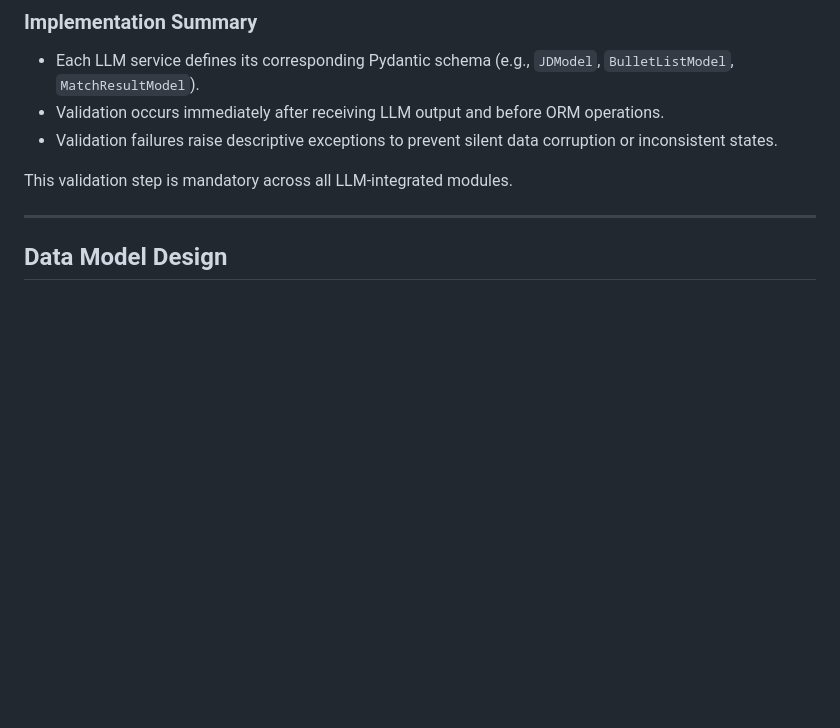
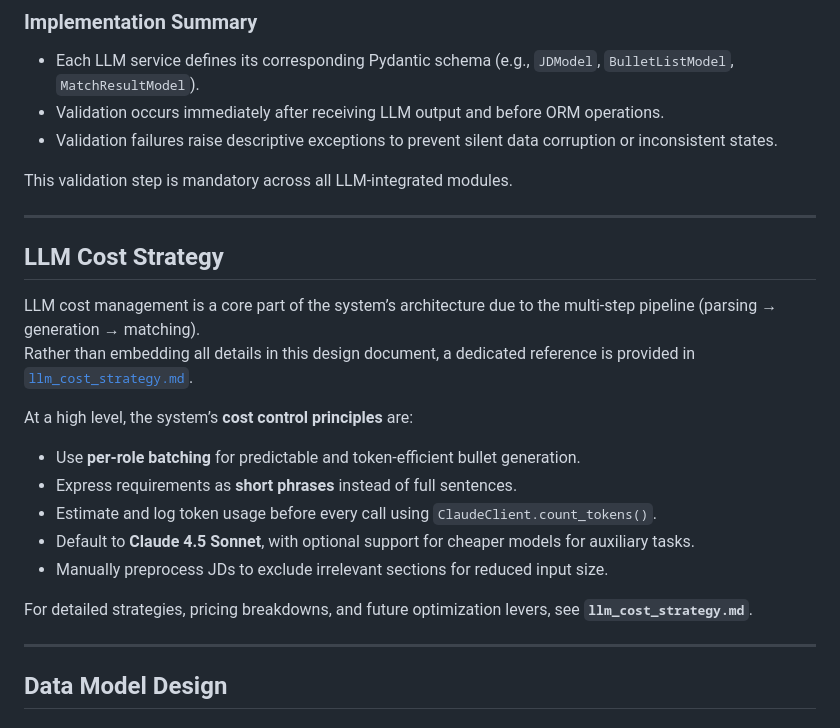
Before and after one commit to vhidrogo/job-search-automation, a Markdown page: docs/system_design.md, the part around the change. GitHub-like rendering; blank space fills up the shorter version.

Commit message:
docs: add high-level llm cost strategy and link to standalone doc

```diff
--- a/docs/system_design.md
+++ b/docs/system_design.md
@@ -126,6 +126,22 @@ All LLM outputs—whether from **JDParser** (requirements extraction), **ResumeW
 - Validation failures raise descriptive exceptions to prevent silent data corruption or inconsistent states.
 
 This validation step is mandatory across all LLM-integrated modules.
+
+---
+
+## LLM Cost Strategy
+
+LLM cost management is a core part of the system’s architecture due to the multi-step pipeline (parsing → generation → matching).
+Rather than embedding all details in this design document, a dedicated reference is provided in [`llm_cost_strategy.md`](./llm_cost_strategy.md).
+
+At a high level, the system’s **cost control principles** are:
+- Use **per-role batching** for predictable and token-efficient bullet generation.
+- Express requirements as **short phrases** instead of full sentences.
+- Estimate and log token usage before every call using `ClaudeClient.count_tokens()`.
+- Default to **Claude 4.5 Sonnet**, with optional support for cheaper models for auxiliary tasks.
+- Manually preprocess JDs to exclude irrelevant sections for reduced input size.
+
+For detailed strategies, pricing breakdowns, and future optimization levers, see **`llm_cost_strategy.md`**.
 
 ---
 
```
